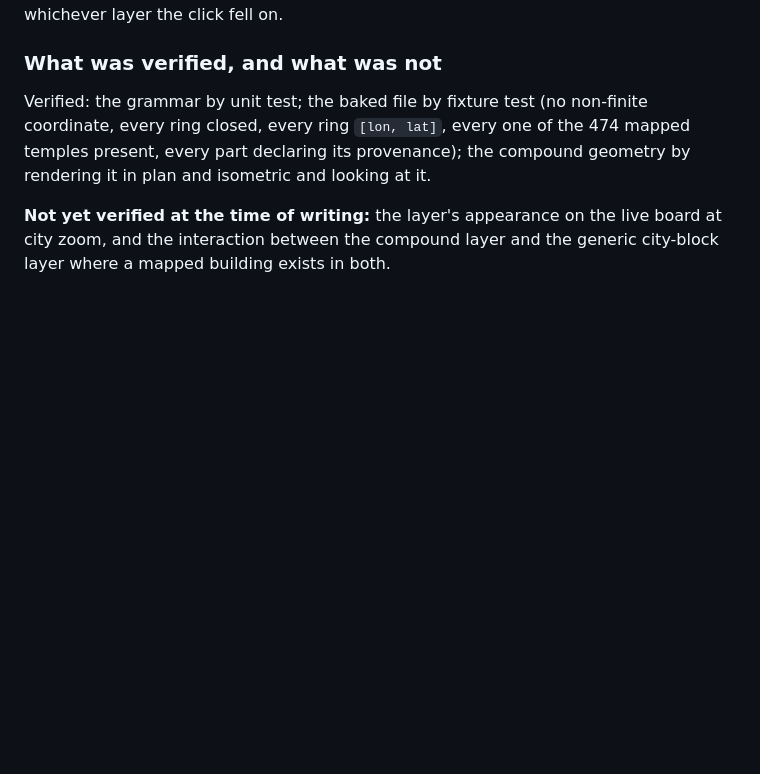
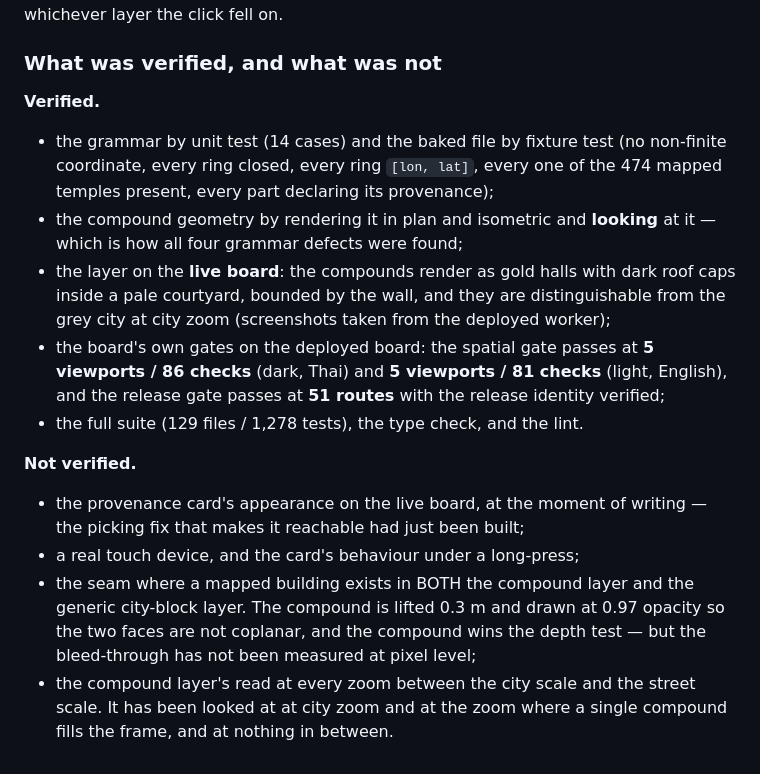
Before and after one commit to Nonarkara/cnx, a Markdown page: docs/SHIP-AUDIT.md, the part around the change. Rendered like a GitHub page; blank space fills up the shorter version.

Commit message:
docs(audit): the temple compounds — what was verified, and what was not
The verification record has to say plainly which of the compound
layer's claims were checked against the deployed board and which were
not, or it is decoration.

```diff
--- a/docs/SHIP-AUDIT.md
+++ b/docs/SHIP-AUDIT.md
@@ -625,11 +625,32 @@ event target, so the card opens whichever layer the click fell on.
 
 ### What was verified, and what was not
 
-Verified: the grammar by unit test; the baked file by fixture test (no
-non-finite coordinate, every ring closed, every ring `[lon, lat]`, every one
-of the 474 mapped temples present, every part declaring its provenance); the
-compound geometry by rendering it in plan and isometric and looking at it.
+**Verified.**
 
-**Not yet verified at the time of writing:** the layer's appearance on the
-live board at city zoom, and the interaction between the compound layer and
-the generic city-block layer where a mapped building exists in both.
+- the grammar by unit test (14 cases) and the baked file by fixture test (no
+  non-finite coordinate, every ring closed, every ring `[lon, lat]`, every
+  one of the 474 mapped temples present, every part declaring its provenance);
+- the compound geometry by rendering it in plan and isometric and **looking**
+  at it — which is how all four grammar defects were found;
+- the layer on the **live board**: the compounds render as gold halls with
+  dark roof caps inside a pale courtyard, bounded by the wall, and they are
+  distinguishable from the grey city at city zoom (screenshots taken from
+  the deployed worker);
+- the board's own gates on the deployed board: the spatial gate passes at
+  **5 viewports / 86 checks** (dark, Thai) and **5 viewports / 81 checks**
+  (light, English), and the release gate passes at **51 routes** with the
+  release identity verified;
+- the full suite (129 files / 1,278 tests), the type check, and the lint.
+
+**Not verified.**
+
+- the provenance card's appearance on the live board, at the moment of
+  writing — the picking fix that makes it reachable had just been built;
+- a real touch device, and the card's behaviour under a long-press;
+- the seam where a mapped building exists in BOTH the compound layer and the
+  generic city-block layer. The compound is lifted 0.3 m and drawn at 0.97
+  opacity so the two faces are not coplanar, and the compound wins the
+  depth test — but the bleed-through has not been measured at pixel level;
+- the compound layer's read at every zoom between the city scale and the
+  street scale. It has been looked at at city zoom and at the zoom where a
+  single compound fills the frame, and at nothing in between.
```
